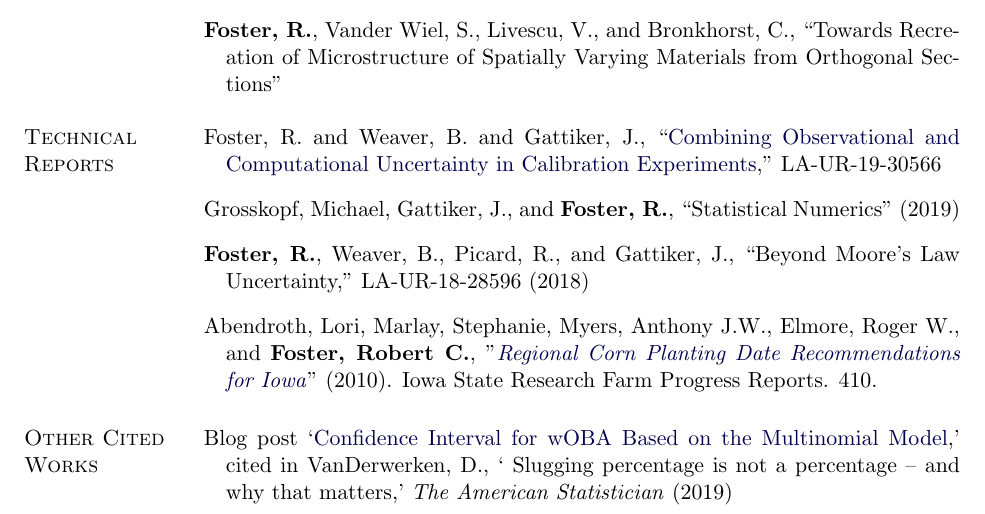
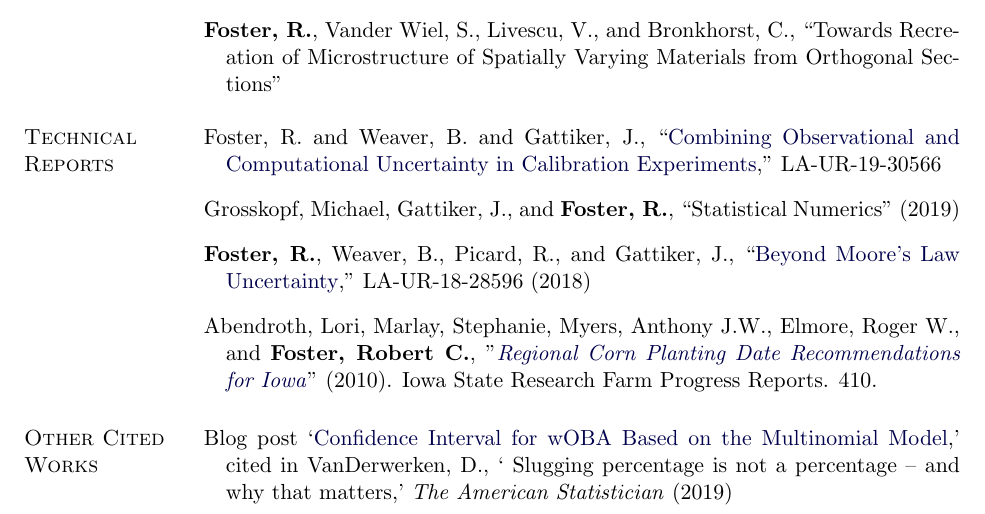
Before and after one commit to rcfoster/rcfoster.github.io, a LaTeX CV (Resume/Resume.tex): part of page 2 of 3, cut so that both start at the same text. Compiled offline with pdfLaTeX.

Commit message:
CV and Resume update
Added hyperlinks to "Beyond Moore's Law" paper in CV and resume.

```diff
--- a/Resume/Resume.tex
+++ b/Resume/Resume.tex
@@ -358,7 +358,7 @@ Department of statistics
 \begin{bibsection}
           \item Foster, R. and Weaver, B. and Gattiker, J., ``\href{https://permalink.lanl.gov/object/tr?what=info:lanl-repo/lareport/LA-UR-19-30566}{Combining Observational and Computational Uncertainty in Calibration Experiments},'' LA-UR-19-30566
 	\item Grosskopf, Michael, Gattiker, J., and  \textbf{Foster, R.}, ``Statistical Numerics'' (2019)
-	\item \textbf{Foster, R.}, Weaver, B., Picard, R., and Gattiker, J., ``Beyond Moore's Law Uncertainty,'' LA-UR-18-28596 (2018)
+	\item \textbf{Foster, R.}, Weaver, B., Picard, R., and Gattiker, J., ``\href{https://github.com/rcfoster/rcfoster.github.io/blob/master/Writing/Technical\%20Reports/LANL\%20Beyond\%20Moore's\%20Law\%20Technical\%20Report.pdf}{Beyond Moore's Law Uncertainty},'' LA-UR-18-28596 (2018)
 	\item Abendroth, Lori, Marlay, Stephanie, Myers, Anthony J.W., Elmore, Roger W., and \textbf{Foster, Robert C.}, "\href{https://lib.dr.iastate.edu/farms_reports/424/}{\emph{Regional Corn Planting Date Recommendations for Iowa}}" (2010). Iowa State Research Farm Progress Reports. 410.
 \end{bibsection}
 
```
Also changed, not shown: cv/CV.tex (+1 -1 lines), Resume/Resume.pdf, cv/CV.pdf, 2 other files.
